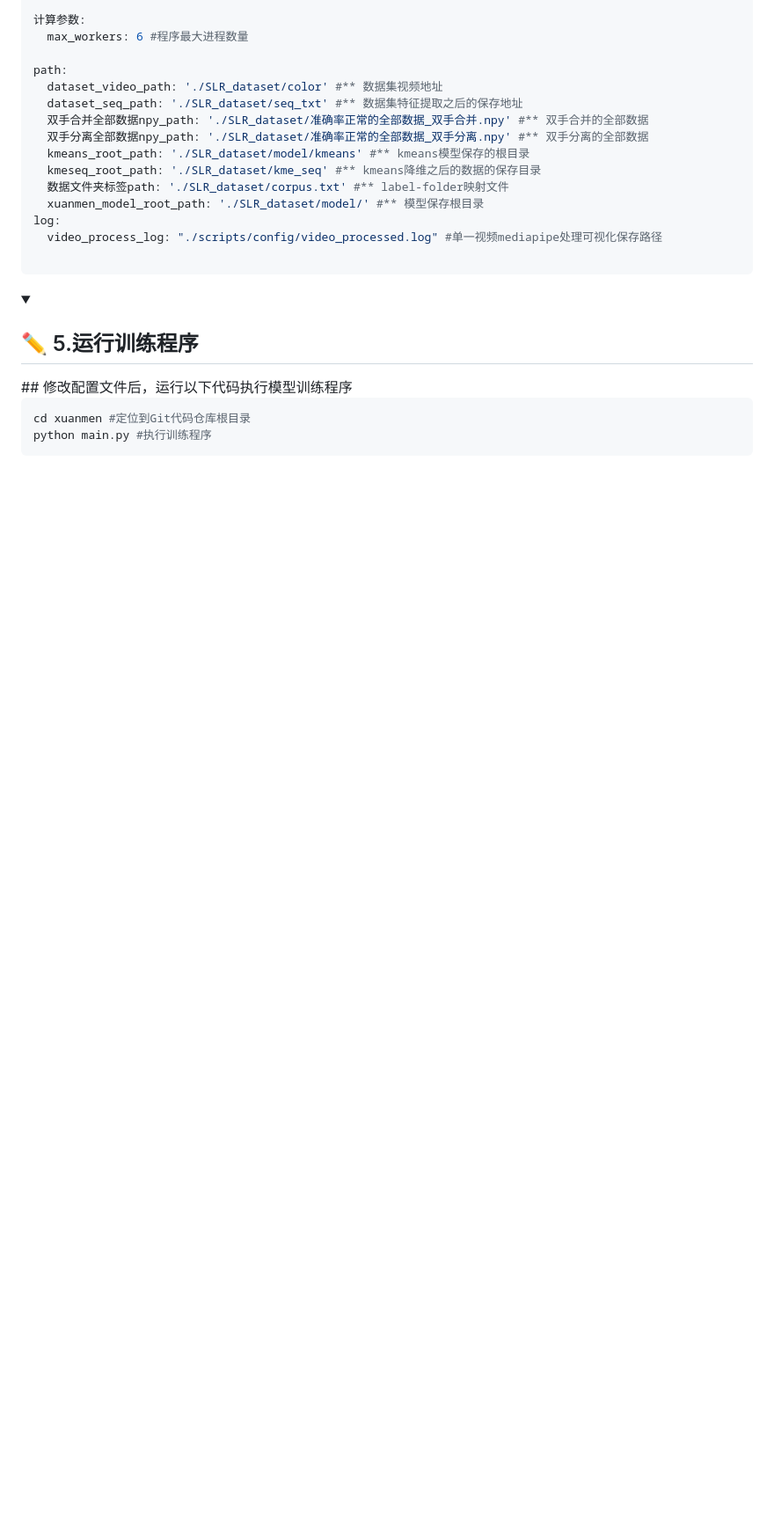
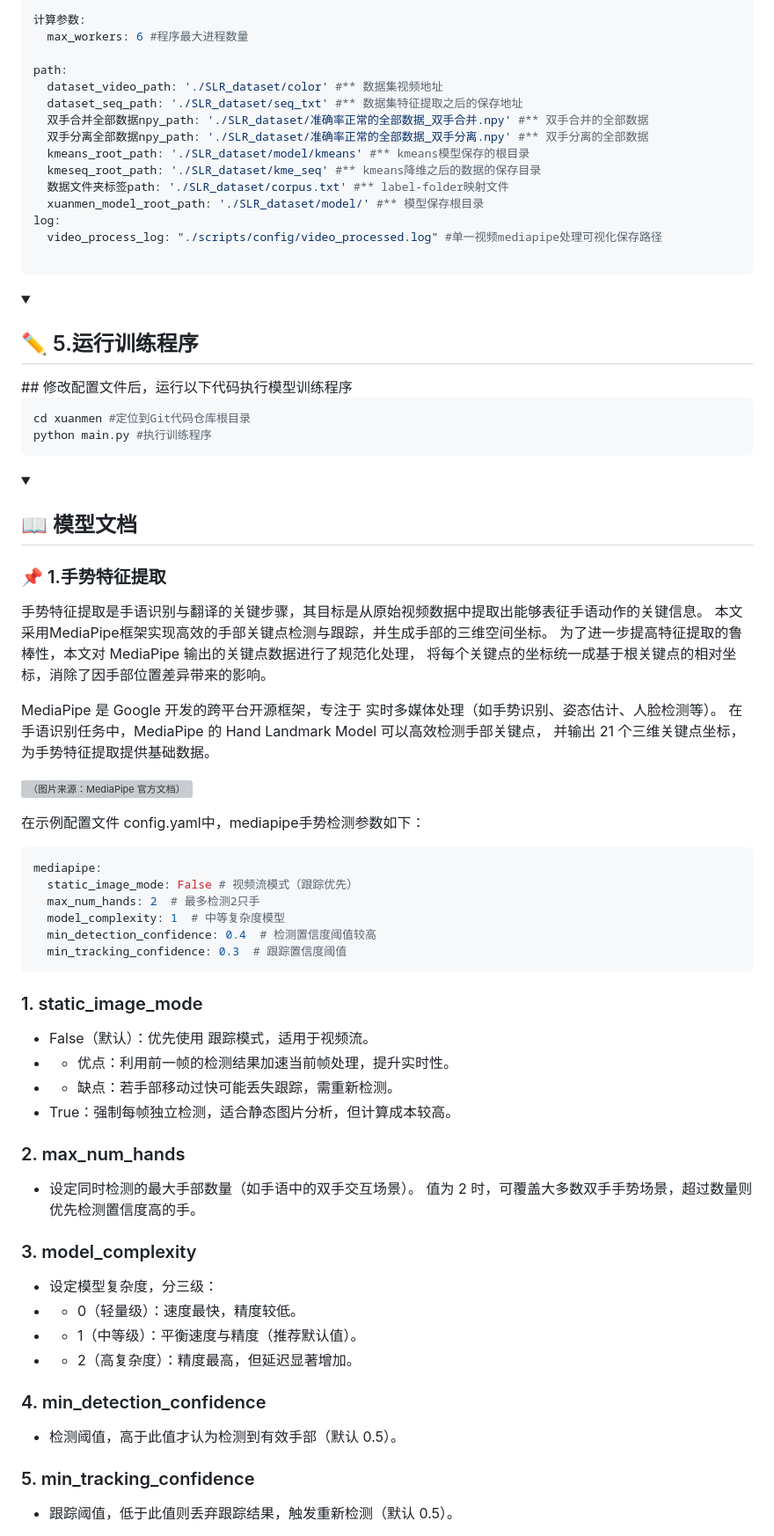
Before and after one commit to galijiangzhi/xuanmen, a Markdown page: README.md, the part around the change printed below. Shown: that part at 88% size. GitHub-like rendering; blank space fills up the shorter version; grey boxes are pictures that could not be loaded.

Commit message:
修改config.yaml部分

````diff
--- a/README.md
+++ b/README.md
@@ -279,3 +279,52 @@ python main.py #执行训练程序
 </details>
 </details>
 
+<details open>
+<summary><h2>📖 模型文档</h2></summary>
+
+<summary><h3>📌 1.手势特征提取</h3></summary>
+
+手势特征提取是手语识别与翻译的关键步骤，其目标是从原始视频数据中提取出能够表征手语动作的关键信息。
+本文采用MediaPipe框架实现高效的手部关键点检测与跟踪，并生成手部的三维空间坐标。
+为了进一步提高特征提取的鲁棒性，本文对 MediaPipe 输出的关键点数据进行了规范化处理，
+将每个关键点的坐标统一成基于根关键点的相对坐标，消除了因手部位置差异带来的影响。
+
+MediaPipe 是 Google 开发的跨平台开源框架，专注于 实时多媒体处理（如手势识别、姿态估计、人脸检测等）。
+在手语识别任务中，MediaPipe 的 Hand Landmark Model 可以高效检测手部关键点，
+并输出 21 个三维关键点坐标，为手势特征提取提供基础数据。
+
+![（图片来源：MediaPipe 官方文档）](./information/mediapipe_示例.png)
+
+在示例配置文件 config.yaml中，mediapipe手势检测参数如下：
+
+```yaml
+mediapipe:
+  static_image_mode: False # 视频流模式（跟踪优先）
+  max_num_hands: 2  # 最多检测2只手
+  model_complexity: 1  # 中等复杂度模型
+  min_detection_confidence: 0.4  # 检测置信度阈值较高
+  min_tracking_confidence: 0.3  # 跟踪置信度阈值
+```
+
+### 1. static_image_mode
+* False（默认）：优先使用 跟踪模式，适用于视频流。
+* * 优点：利用前一帧的检测结果加速当前帧处理，提升实时性。
+* * 缺点：若手部移动过快可能丢失跟踪，需重新检测。
+* True：强制每帧独立检测，适合静态图片分析，但计算成本较高。
+
+### 2. max_num_hands
+* 设定同时检测的最大手部数量（如手语中的双手交互场景）。 值为 2 时，可覆盖大多数双手手势场景，超过数量则优先检测置信度高的手。
+
+### 3. model_complexity
+* 设定模型复杂度，分三级：
+* * 0（轻量级）：速度最快，精度较低。
+* * 1（中等级）：平衡速度与精度（推荐默认值）。
+* * 2（高复杂度）：精度最高，但延迟显著增加。
+
+### 4. min_detection_confidence
+* 检测阈值，高于此值才认为检测到有效手部（默认 0.5）。
+
+### 5. min_tracking_confidence
+* 跟踪阈值，低于此值则丢弃跟踪结果，触发重新检测（默认 0.5）。
+
+
````
Also changed, not shown: other parts of README.md (+4 -0 lines).
